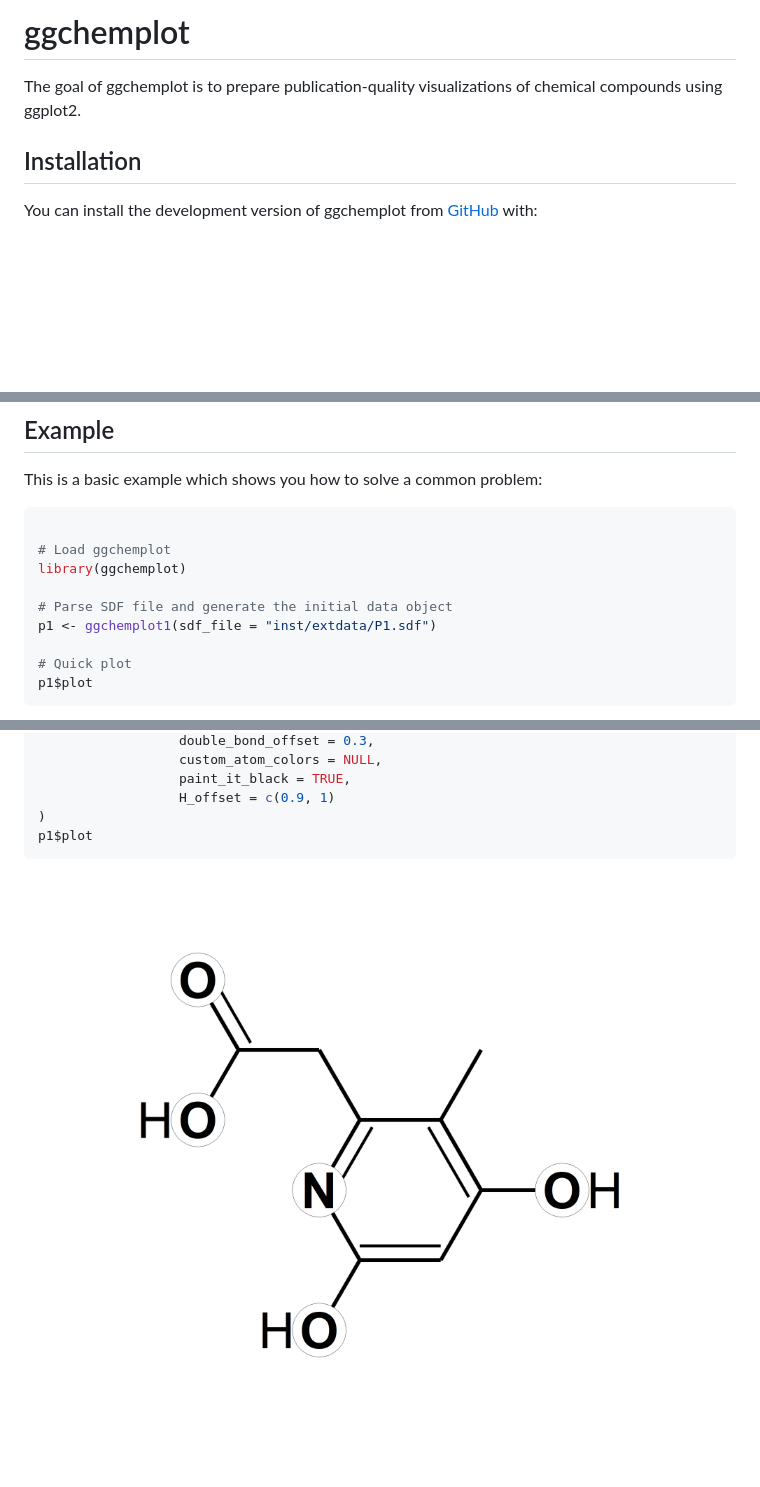
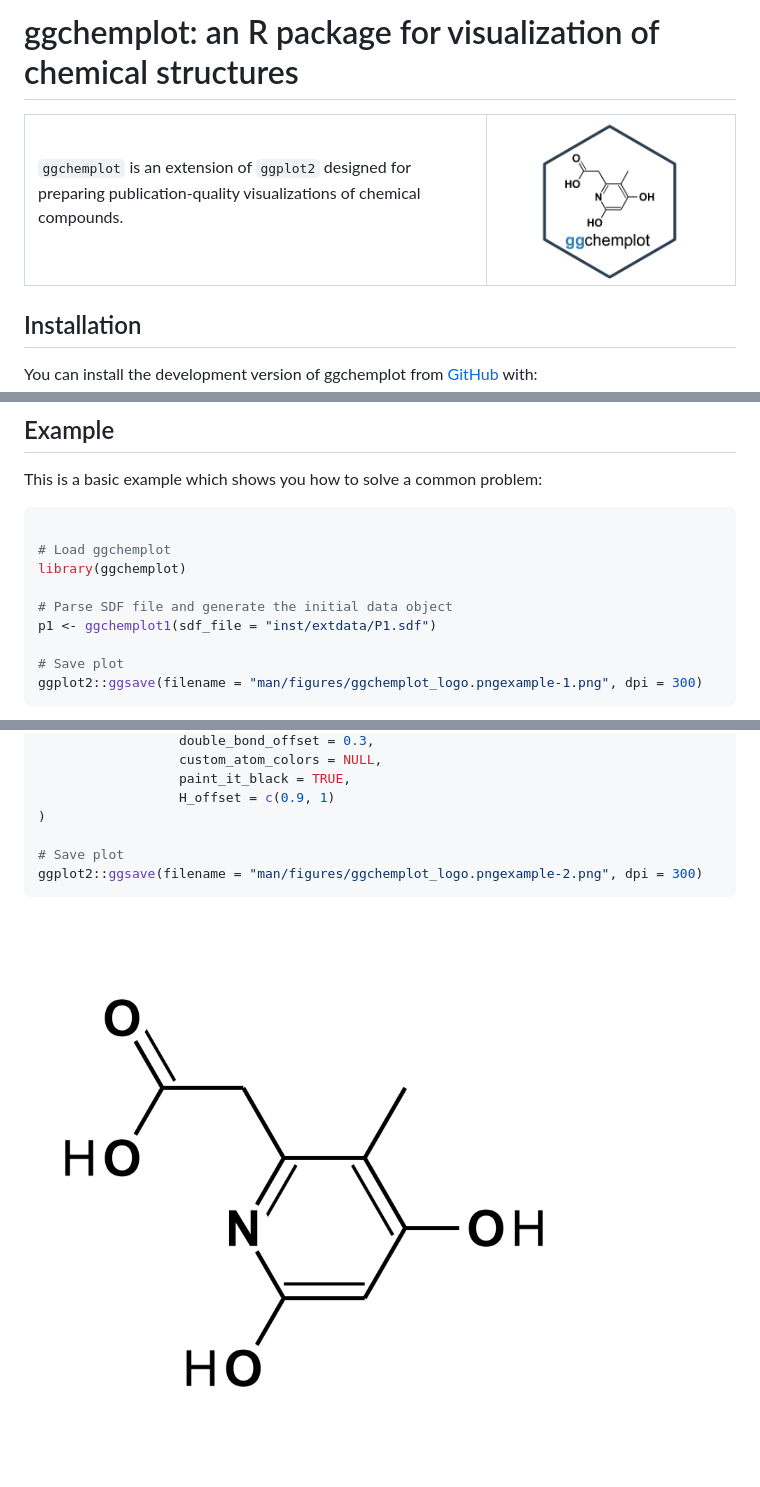
Before and after one commit to JPFQueiroz/ggchemplot, a Markdown page: README.md, 3 parts joined by grey strips. Drawn GitHub-style; pictures changed too: man/figures/ggchemplot_logo.pngexample-2.png; blank space fills up the shorter version.

````diff
--- a/README.md
+++ b/README.md
@@ -1,11 +1,24 @@
 
 <!-- README.md is generated from README.Rmd. Please edit that file -->
 
-# ggchemplot
+# ggchemplot: an R package for visualization of chemical structures
 
 <!-- badges: start -->
 
 <!-- badges: end -->
 
-The goal of ggchemplot is to prepare publication-quality visualizations
-of chemical compounds using ggplot2.
+<table>
+
+<tr>
+
+<td width="65%">
+
+`ggchemplot` is an extension of `ggplot2` designed for preparing
+publication-quality visualizations of chemical compounds.
+
+</td>
+
+<td width="35%" align="center">
+
+<img src="man/figures/ggchemplot_logo.png" width="180"/>
+
@@ -35,7 +53,7 @@ library(ggchemplot)
 # Parse SDF file and generate the initial data object
 p1 <- ggchemplot1(sdf_file = "inst/extdata/P1.sdf")
 
-# Quick plot
-p1$plot
+# Save plot
+ggplot2::ggsave(filename = "man/figures/ggchemplot_logo.pngexample-1.png", dpi = 300)
 ```
 
@@ -62,7 +81,9 @@ p1 <- ggchemplot1(sdf_file = "inst/extdata/P1.sdf",
                   paint_it_black = TRUE,
                   H_offset = c(0.9, 1)
 )
-p1$plot
+
+# Save plot
+ggplot2::ggsave(filename = "man/figures/ggchemplot_logo.pngexample-2.png", dpi = 300)
 ```
 
-<img src="man/figures/ggchemplot_logo.pngexample-2.png" width="100%" />
+<img src="man/figures/README-example-2.png" style="width:50.0%" />
````
Also changed, not shown: other parts of README.md (+7 -1 lines), man/figures/ggchemplot_logo.pngexample-1.png, 2 other files.
